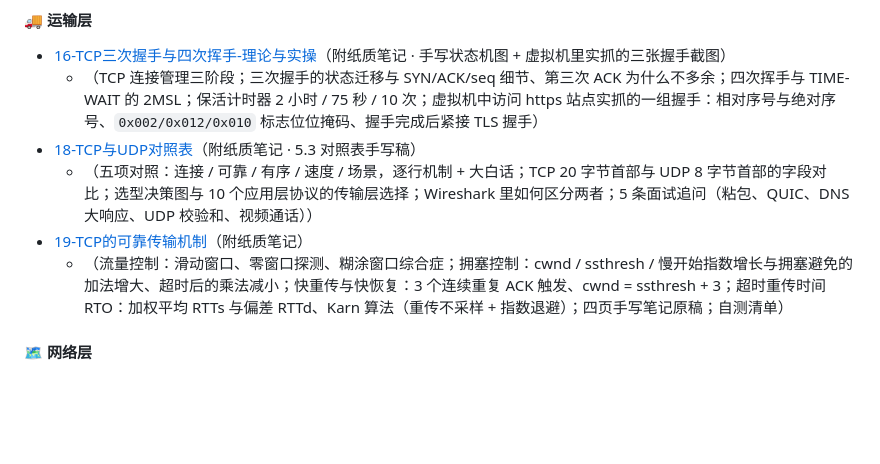
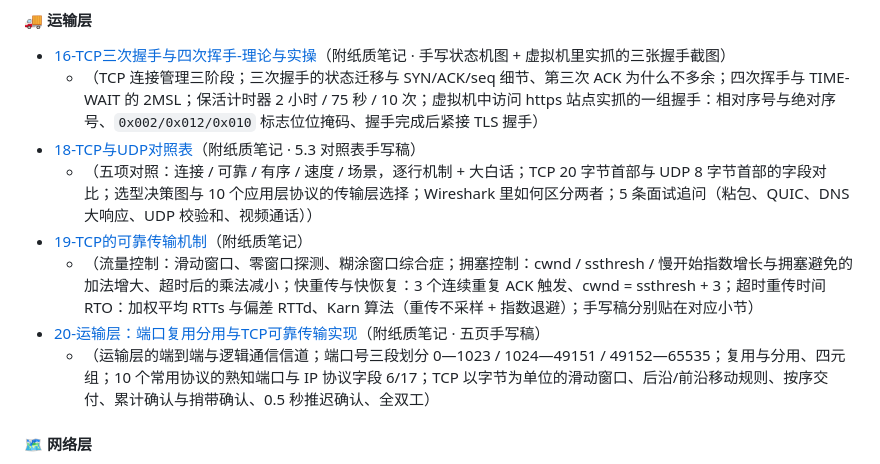
Before and after one commit to Yuni-NaiCha/CyberSecurity_Learning, a Markdown page: README.md, the part around the change. GitHub-like rendering; blank space fills up the shorter version.

```diff
--- a/README.md
+++ b/README.md
@@ -39,7 +39,9 @@
 - [18-TCP与UDP对照表](01_Notes/18-TCP与UDP对照表.md)（附纸质笔记 · 5.3 对照表手写稿）
   - （五项对照：连接 / 可靠 / 有序 / 速度 / 场景，逐行机制 + 大白话；TCP 20 字节首部与 UDP 8 字节首部的字段对比；选型决策图与 10 个应用层协议的传输层选择；Wireshark 里如何区分两者；5 条面试追问（粘包、QUIC、DNS 大响应、UDP 校验和、视频通话））
 - [19-TCP的可靠传输机制](01_Notes/19-TCP的可靠传输机制.md)（附纸质笔记）
-  - （流量控制：滑动窗口、零窗口探测、糊涂窗口综合症；拥塞控制：cwnd / ssthresh / 慢开始指数增长与拥塞避免的加法增大、超时后的乘法减小；快重传与快恢复：3 个连续重复 ACK 触发、cwnd = ssthresh + 3；超时重传时间 RTO：加权平均 RTTs 与偏差 RTTd、Karn 算法（重传不采样 + 指数退避）；四页手写笔记原稿；自测清单）
+  - （流量控制：滑动窗口、零窗口探测、糊涂窗口综合症；拥塞控制：cwnd / ssthresh / 慢开始指数增长与拥塞避免的加法增大、超时后的乘法减小；快重传与快恢复：3 个连续重复 ACK 触发、cwnd = ssthresh + 3；超时重传时间 RTO：加权平均 RTTs 与偏差 RTTd、Karn 算法（重传不采样 + 指数退避）；手写稿分别贴在对应小节）
+- [20-运输层：端口复用分用与TCP可靠传输实现](01_Notes/20-运输层：端口复用分用与TCP可靠传输实现.md)（附纸质笔记 · 五页手写稿）
+  - （运输层的端到端与逻辑通信信道；端口号三段划分 0—1023 / 1024—49151 / 49152—65535；复用与分用、四元组；10 个常用协议的熟知端口与 IP 协议字段 6/17；TCP 以字节为单位的滑动窗口、后沿/前沿移动规则、按序交付、累计确认与捎带确认、0.5 秒推迟确认、全双工）
 #### 🗺️ 网络层
 - [03-IP与MAC地址与ARP协议](01_Notes/03-IP与MAC地址与ARP协议.md)（附纸质笔记）
   - （IP地址，MAC地址，ARP地址解析协议理论与手写图解；跨层：MAC 属链路层）
```
Also changed, not shown: 01_Notes/20-运输层：端口复用分用与TCP可靠传输实现.md (added, +119 -0 lines), 01_Notes/images/20-note1.JPG (added), 01_Notes/images/20-note2.JPG (added), 01_Notes/images/20-note3.JPG (added), 01_Notes/images/20-note4.JPG (added), 01_Notes/images/20-note5.JPG (added).
